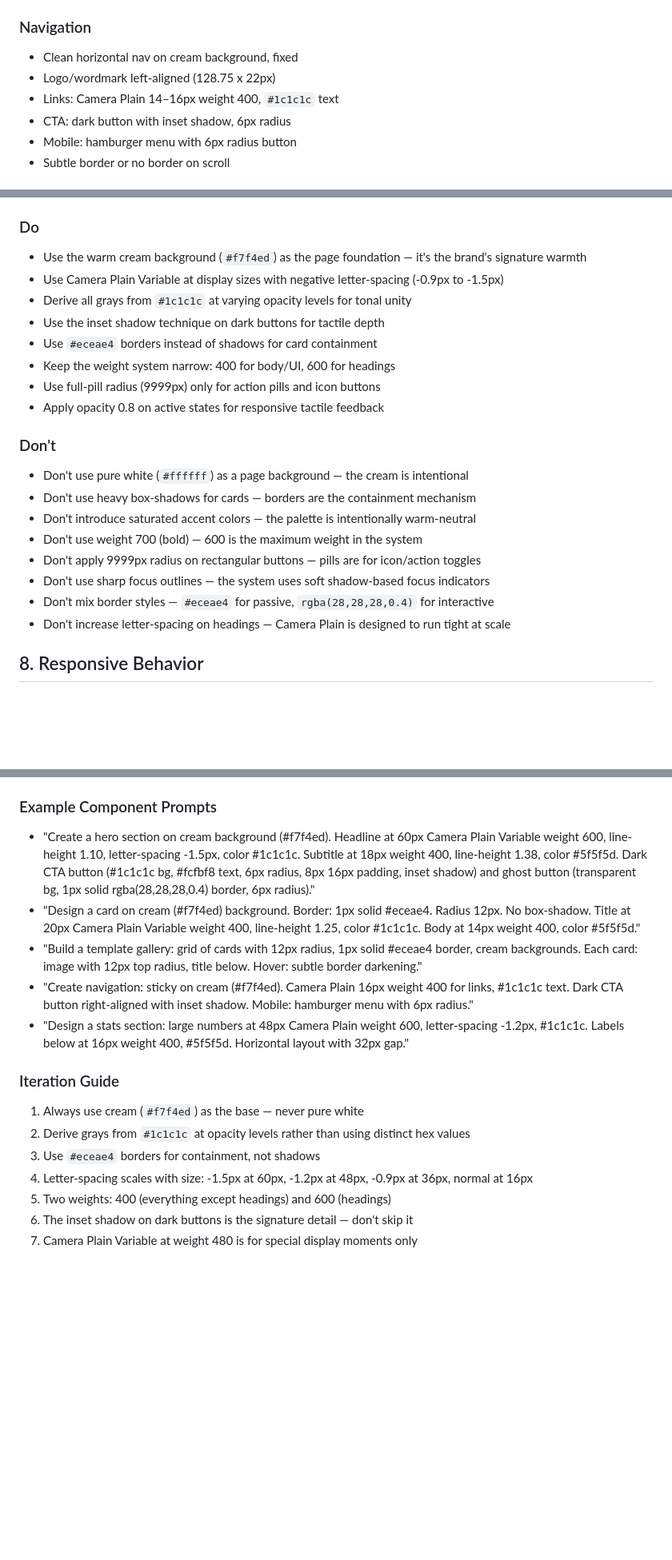
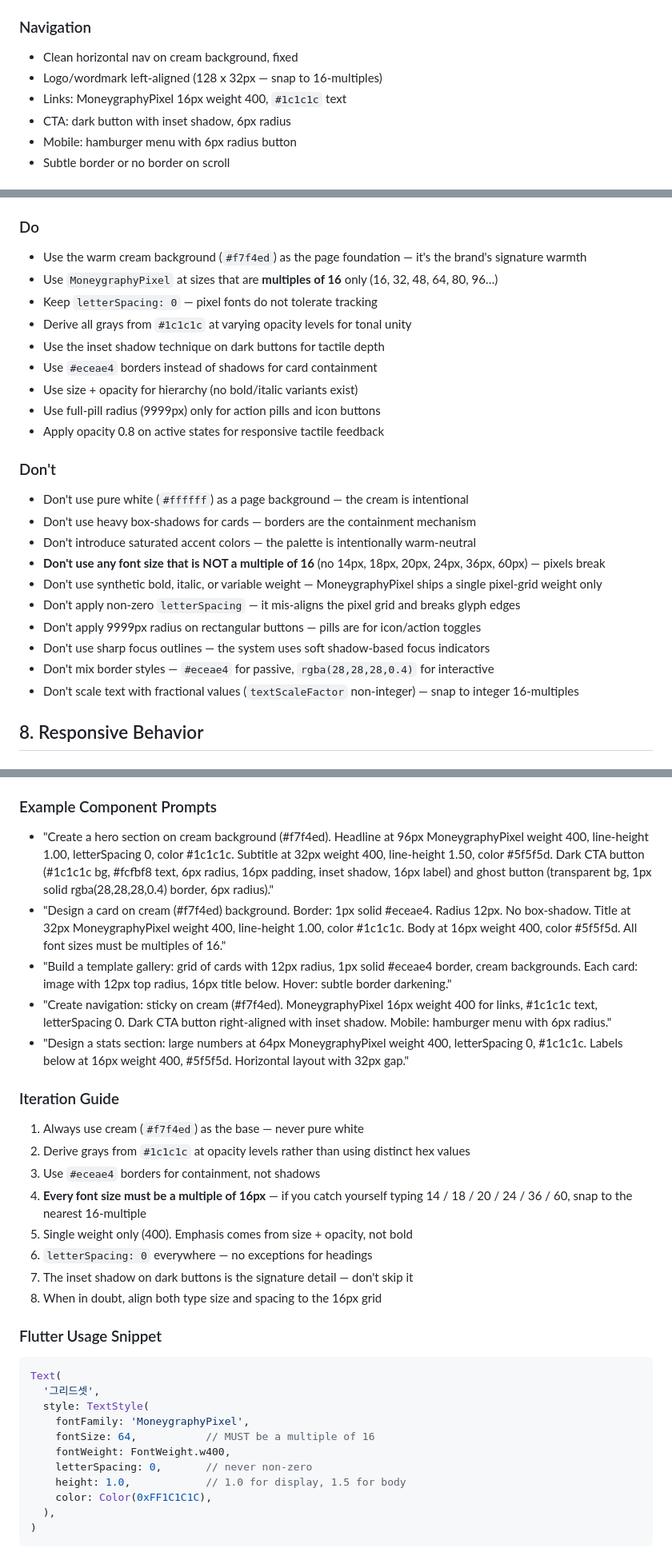
Before and after one commit to EM-H20/gridset, a Markdown page: .claude/rules/Design.md, 3 parts joined by grey strips. Shown at 80% size. Rendered like a GitHub page; blank space fills up the shorter version.

````diff
--- a/.claude/rules/Design.md
+++ b/.claude/rules/Design.md
@@ -148,8 +152,8 @@ What makes Lovable's visual system distinctive is its opacity-driven depth model
 ### Navigation
 
 - Clean horizontal nav on cream background, fixed
-- Logo/wordmark left-aligned (128.75 x 22px)
-- Links: Camera Plain 14–16px weight 400, `#1c1c1c` text
+- Logo/wordmark left-aligned (128 x 32px — snap to 16-multiples)
+- Links: MoneygraphyPixel 16px weight 400, `#1c1c1c` text
 - CTA: dark button with inset shadow, 6px radius
 - Mobile: hamburger menu with 6px radius button
 - Subtle border or no border on scroll
@@ -244,11 +249,12 @@ What makes Lovable's visual system distinctive is its opacity-driven depth model
 ### Do
 
 - Use the warm cream background (`#f7f4ed`) as the page foundation — it's the brand's signature warmth
-- Use Camera Plain Variable at display sizes with negative letter-spacing (-0.9px to -1.5px)
+- Use `MoneygraphyPixel` at sizes that are **multiples of 16** only (16, 32, 48, 64, 80, 96…)
+- Keep `letterSpacing: 0` — pixel fonts do not tolerate tracking
 - Derive all grays from `#1c1c1c` at varying opacity levels for tonal unity
 - Use the inset shadow technique on dark buttons for tactile depth
 - Use `#eceae4` borders instead of shadows for card containment
-- Keep the weight system narrow: 400 for body/UI, 600 for headings
+- Use size + opacity for hierarchy (no bold/italic variants exist)
 - Use full-pill radius (9999px) only for action pills and icon buttons
 - Apply opacity 0.8 on active states for responsive tactile feedback
 
@@ -257,11 +263,13 @@ What makes Lovable's visual system distinctive is its opacity-driven depth model
 - Don't use pure white (`#ffffff`) as a page background — the cream is intentional
 - Don't use heavy box-shadows for cards — borders are the containment mechanism
 - Don't introduce saturated accent colors — the palette is intentionally warm-neutral
-- Don't use weight 700 (bold) — 600 is the maximum weight in the system
+- **Don't use any font size that is NOT a multiple of 16** (no 14px, 18px, 20px, 24px, 36px, 60px) — pixels break
+- Don't use synthetic bold, italic, or variable weight — MoneygraphyPixel ships a single pixel-grid weight only
+- Don't apply non-zero `letterSpacing` — it mis-aligns the pixel grid and breaks glyph edges
 - Don't apply 9999px radius on rectangular buttons — pills are for icon/action toggles
 - Don't use sharp focus outlines — the system uses soft shadow-based focus indicators
 - Don't mix border styles — `#eceae4` for passive, `rgba(28,28,28,0.4)` for interactive
-- Don't increase letter-spacing on headings — Camera Plain is designed to run tight at scale
+- Don't scale text with fractional values (`textScaleFactor` non-integer) — snap to integer 16-multiples
 
 ## 8. Responsive Behavior
 
@@ -315,18 +323,35 @@ What makes Lovable's visual system distinctive is its opacity-driven depth model
 
 ### Example Component Prompts
 
-- "Create a hero section on cream background (#f7f4ed). Headline at 60px Camera Plain Variable weight 600, line-height 1.10, letter-spacing -1.5px, color #1c1c1c. Subtitle at 18px weight 400, line-height 1.38, color #5f5f5d. Dark CTA button (#1c1c1c bg, #fcfbf8 text, 6px radius, 8px 16px padding, inset shadow) and ghost button (transparent bg, 1px solid rgba(28,28,28,0.4) border, 6px radius)."
-- "Design a card on cream (#f7f4ed) background. Border: 1px solid #eceae4. Radius 12px. No box-shadow. Title at 20px Camera Plain Variable weight 400, line-height 1.25, color #1c1c1c. Body at 14px weight 400, color #5f5f5d."
-- "Build a template gallery: grid of cards with 12px radius, 1px solid #eceae4 border, cream backgrounds. Each card: image with 12px top radius, title below. Hover: subtle border darkening."
-- "Create navigation: sticky on cream (#f7f4ed). Camera Plain 16px weight 400 for links, #1c1c1c text. Dark CTA button right-aligned with inset shadow. Mobile: hamburger menu with 6px radius."
-- "Design a stats section: large numbers at 48px Camera Plain weight 600, letter-spacing -1.2px, #1c1c1c. Labels below at 16px weight 400, #5f5f5d. Horizontal layout with 32px gap."
+- "Create a hero section on cream background (#f7f4ed). Headline at 96px MoneygraphyPixel weight 400, line-height 1.00, letterSpacing 0, color #1c1c1c. Subtitle at 32px weight 400, line-height 1.50, color #5f5f5d. Dark CTA button (#1c1c1c bg, #fcfbf8 text, 6px radius, 16px padding, inset shadow, 16px label) and ghost button (transparent bg, 1px solid rgba(28,28,28,0.4) border, 6px radius)."
+- "Design a card on cream (#f7f4ed) background. Border: 1px solid #eceae4. Radius 12px. No box-shadow. Title at 32px MoneygraphyPixel weight 400, line-height 1.00, color #1c1c1c. Body at 16px weight 400, color #5f5f5d. All font sizes must be multiples of 16."
+- "Build a template gallery: grid of cards with 12px radius, 1px solid #eceae4 border, cream backgrounds. Each card: image with 12px top radius, 16px title below. Hover: subtle border darkening."
+- "Create navigation: sticky on cream (#f7f4ed). MoneygraphyPixel 16px weight 400 for links, #1c1c1c text, letterSpacing 0. Dark CTA button right-aligned with inset shadow. Mobile: hamburger menu with 6px radius."
+- "Design a stats section: large numbers at 64px MoneygraphyPixel weight 400, letterSpacing 0, #1c1c1c. Labels below at 16px weight 400, #5f5f5d. Horizontal layout with 32px gap."
 
 ### Iteration Guide
 
 1. Always use cream (`#f7f4ed`) as the base — never pure white
 2. Derive grays from `#1c1c1c` at opacity levels rather than using distinct hex values
 3. Use `#eceae4` borders for containment, not shadows
-4. Letter-spacing scales with size: -1.5px at 60px, -1.2px at 48px, -0.9px at 36px, normal at 16px
-5. Two weights: 400 (everything except headings) and 600 (headings)
-6. The inset shadow on dark buttons is the signature detail — don't skip it
-7. Camera Plain Variable at weight 480 is for special display moments only
+4. **Every font size must be a multiple of 16px** — if you catch yourself typing 14 / 18 / 20 / 24 / 36 / 60, snap to the nearest 16-multiple
+5. Single weight only (400). Emphasis comes from size + opacity, not bold
+6. `letterSpacing: 0` everywhere — no exceptions for headings
+7. The inset shadow on dark buttons is the signature detail — don't skip it
+8. When in doubt, align both type size and spacing to the 16px grid
+
+### Flutter Usage Snippet
+
+```dart
+Text(
+  '그리드셋',
+  style: TextStyle(
+    fontFamily: 'MoneygraphyPixel',
+    fontSize: 64,           // MUST be a multiple of 16
+    fontWeight: FontWeight.w400,
+    letterSpacing: 0,       // never non-zero
+    height: 1.0,            // 1.0 for display, 1.5 for body
+    color: Color(0xFF1C1C1C),
+  ),
+)
+```
````
Also changed, not shown: other parts of .claude/rules/Design.md (+36 -31 lines).
